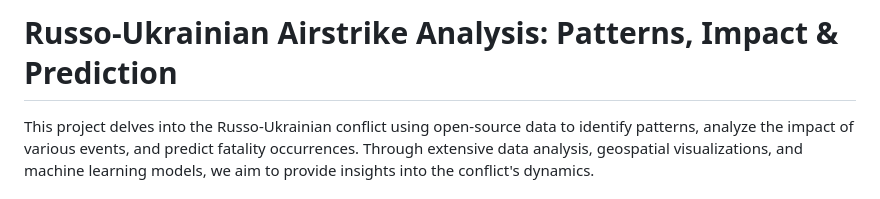
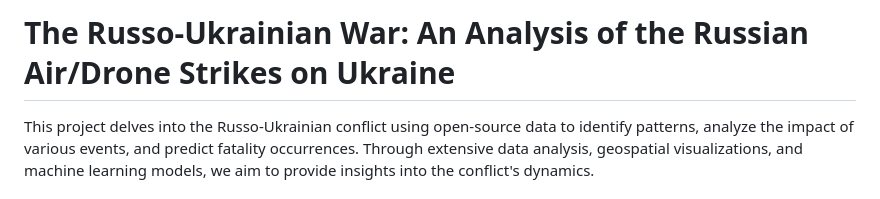
Before and after one commit to lukef533/Ukraine-3D-Map, a Markdown page: README.md, the part around the change. Drawn GitHub-style.

```diff
--- a/README.md
+++ b/README.md
@@ -1,4 +1,4 @@
-# Russo-Ukrainian Airstrike Analysis: Patterns, Impact & Prediction
+# The Russo-Ukrainian War: An Analysis of the Russian Air/Drone Strikes on Ukraine
 
 This project delves into the Russo-Ukrainian conflict using open-source data to identify patterns, analyze the impact of various events, and predict fatality occurrences. Through extensive data analysis, geospatial visualizations, and machine learning models, we aim to provide insights into the conflict's dynamics.
 
```
